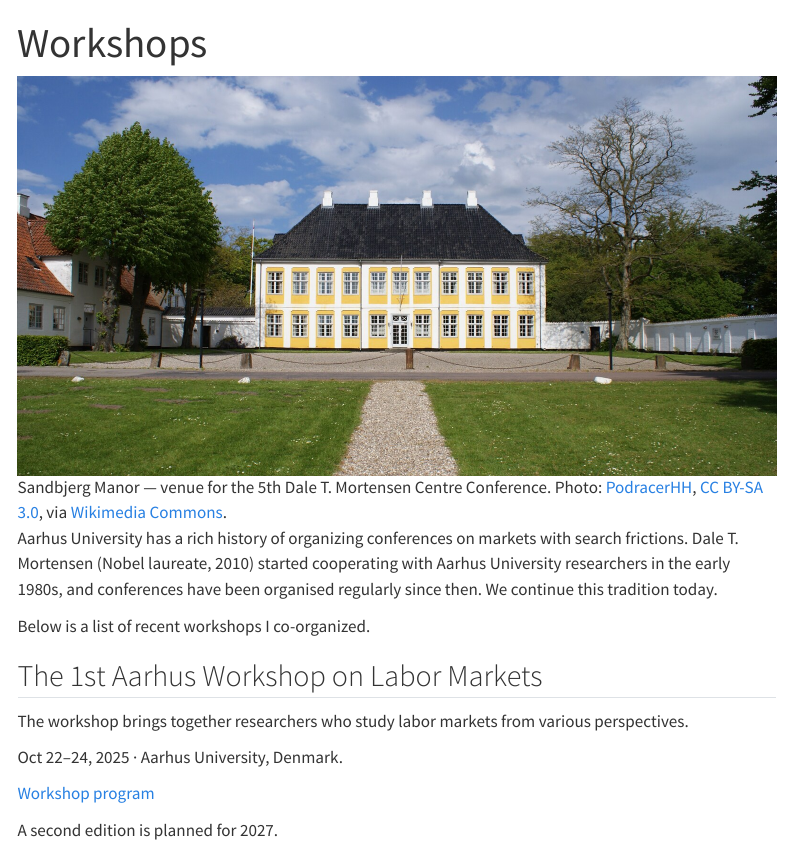
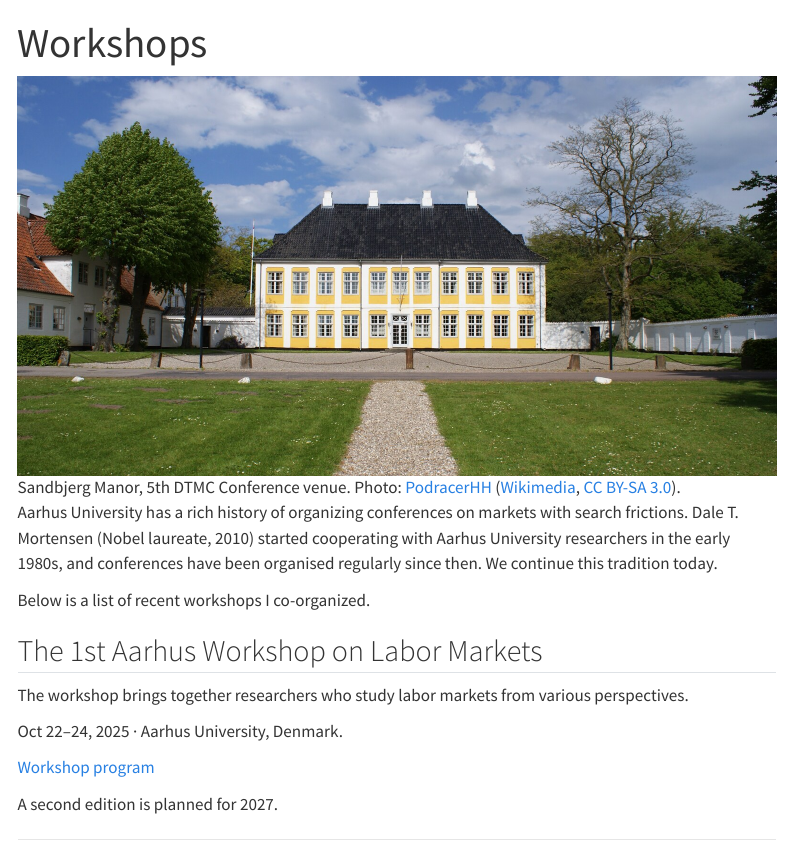
Before and after one commit to bsecon/bsecon.github.io, a Quarto document (workshops.qmd): the page in a window 1100 px wide, from its top. Rendered offline with R 4.5, knitr and Pandoc in place of Quarto, with nearby package versions; menus at the side of the page are left out.

Commit message:
Update workshops.qmd

```diff
--- a/workshops.qmd
+++ b/workshops.qmd
@@ -2,7 +2,7 @@
 title: "Workshops"
 ---
 
-![Sandbjerg Manor — venue for the 5th Dale T. Mortensen Centre Conference. Photo: [PodracerHH](https://commons.wikimedia.org/wiki/User:PodracerHH), [CC BY-SA 3.0](https://creativecommons.org/licenses/by-sa/3.0), via [Wikimedia Commons](https://commons.wikimedia.org/wiki/File:Schloss_Sandbjerg_DK.JPG).](workshops_photo.jpg){fig-alt="Yellow facade of Sandbjerg Manor in Denmark, with lawn and gravel path in the foreground"}
+![Sandbjerg Manor, 5th DTMC Conference venue. Photo: [PodracerHH](https://commons.wikimedia.org/wiki/File:Schloss_Sandbjerg_DK.JPG) ([Wikimedia](https://commons.wikimedia.org/wiki/File:Schloss_Sandbjerg_DK.JPG), [CC BY-SA 3.0](https://creativecommons.org/licenses/by-sa/3.0)).](workshops_photo.jpg){fig-alt="Yellow facade of Sandbjerg Manor in Denmark, with lawn and gravel path in the foreground"}
 
 Aarhus University has a rich history of organizing conferences on markets with search frictions. Dale T. Mortensen (Nobel laureate, 2010) started cooperating with Aarhus University researchers in the early 1980s, and conferences have been organised regularly since then. We continue this tradition today.
 
```
